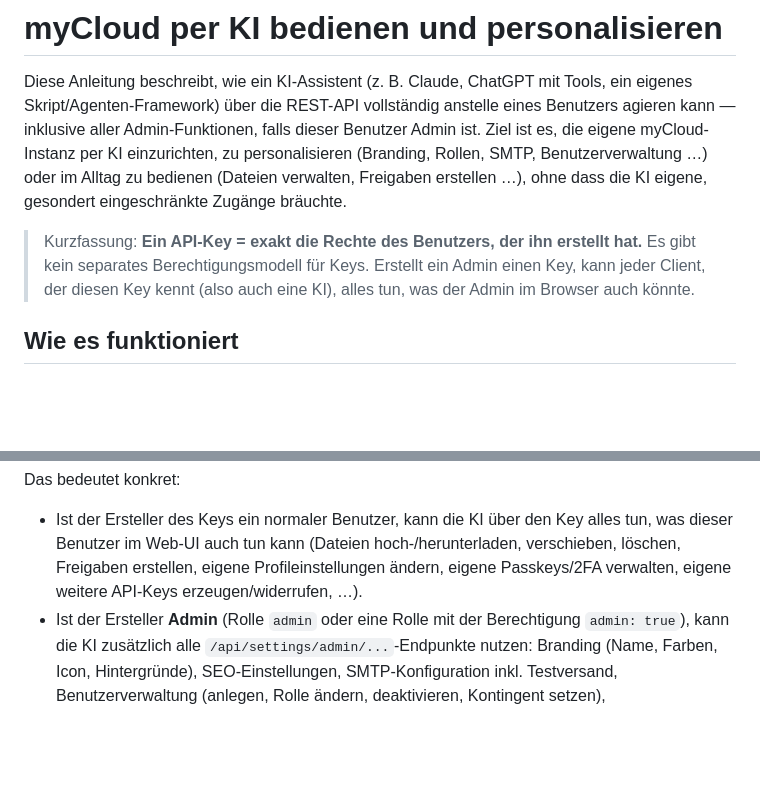
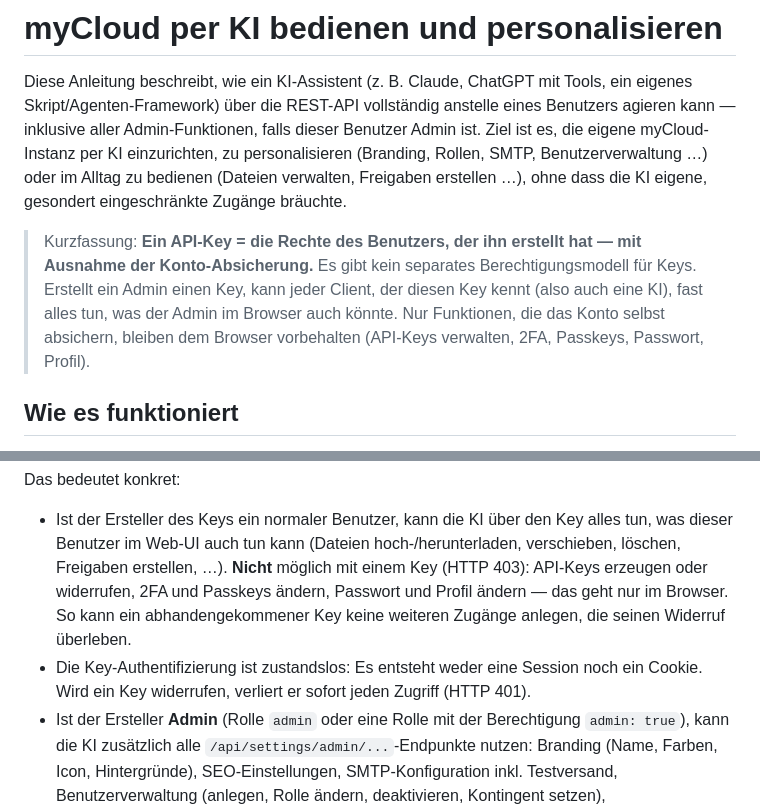
Before and after one commit to CtrlCup/myCloud, a Markdown page: docs/KI-Zugriff.md, 2 parts joined by grey strips. GitHub-like rendering; blank space fills up the shorter version.

```diff
--- a/docs/KI-Zugriff.md
+++ b/docs/KI-Zugriff.md
@@ -7,9 +7,11 @@ myCloud-Instanz per KI einzurichten, zu personalisieren (Branding, Rollen, SMTP,
 …) oder im Alltag zu bedienen (Dateien verwalten, Freigaben erstellen …), ohne dass die KI eigene,
 gesondert eingeschränkte Zugänge bräuchte.
 
-> Kurzfassung: **Ein API-Key = exakt die Rechte des Benutzers, der ihn erstellt hat.** Es gibt kein
-> separates Berechtigungsmodell für Keys. Erstellt ein Admin einen Key, kann jeder Client, der
-> diesen Key kennt (also auch eine KI), alles tun, was der Admin im Browser auch könnte.
+> Kurzfassung: **Ein API-Key = die Rechte des Benutzers, der ihn erstellt hat — mit Ausnahme der
+> Konto-Absicherung.** Es gibt kein separates Berechtigungsmodell für Keys. Erstellt ein Admin einen
+> Key, kann jeder Client, der diesen Key kennt (also auch eine KI), fast alles tun, was der Admin im
+> Browser auch könnte. Nur Funktionen, die das Konto selbst absichern, bleiben dem Browser vorbehalten
+> (API-Keys verwalten, 2FA, Passkeys, Passwort, Profil).
 
 ## Wie es funktioniert
 
@@ -33,8 +35,11 @@ Das bedeutet konkret:
 
 - Ist der Ersteller des Keys ein normaler Benutzer, kann die KI über den Key alles tun, was dieser
   Benutzer im Web-UI auch tun kann (Dateien hoch-/herunterladen, verschieben, löschen, Freigaben
-  erstellen, eigene Profileinstellungen ändern, eigene Passkeys/2FA verwalten, eigene weitere
-  API-Keys erzeugen/widerrufen, …).
+  erstellen, …). **Nicht** möglich mit einem Key (HTTP 403): API-Keys erzeugen oder widerrufen,
+  2FA und Passkeys ändern, Passwort und Profil ändern — das geht nur im Browser. So kann ein
+  abhandengekommener Key keine weiteren Zugänge anlegen, die seinen Widerruf überleben.
+- Die Key-Authentifizierung ist zustandslos: Es entsteht weder eine Session noch ein Cookie. Wird
+  ein Key widerrufen, verliert er sofort jeden Zugriff (HTTP 401).
 - Ist der Ersteller **Admin** (Rolle `admin` oder eine Rolle mit der Berechtigung `admin: true`),
   kann die KI zusätzlich alle `/api/settings/admin/...`-Endpunkte nutzen: Branding (Name, Farben,
   Icon, Hintergründe), SEO-Einstellungen, SMTP-Konfiguration inkl. Testversand, Benutzerverwaltung
```
Also changed, not shown: README.md (+60 -0 lines).
